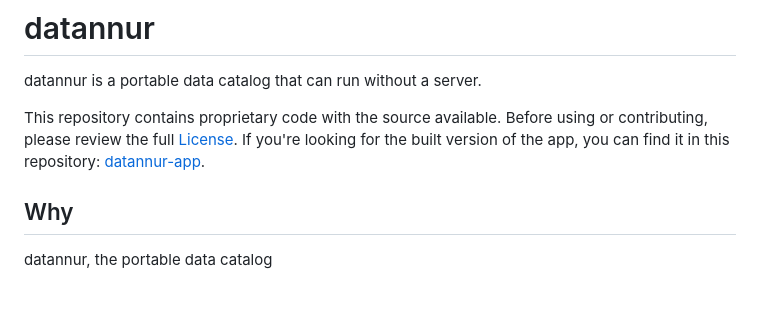
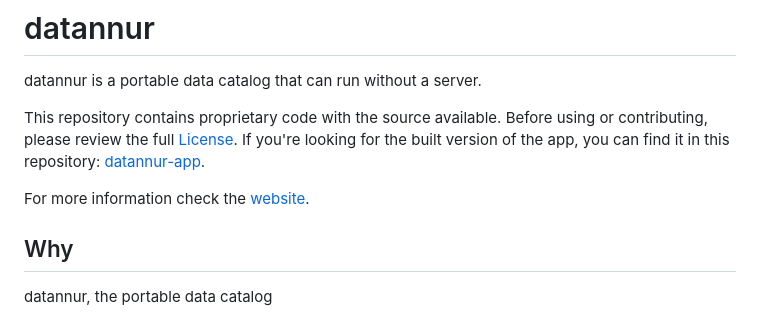
Before and after one commit to bassim-matar/datannur, a Markdown page: README.md, the part around the change. GitHub-like rendering; blank space fills up the shorter version.

Commit message:
add webiste link in main readme

```diff
--- a/README.md
+++ b/README.md
@@ -8,6 +8,7 @@ datannur is a portable data catalog that can run without a server.
 This repository contains proprietary code with the source available. Before using or contributing, please review the full [License](LICENSE.md).
 If you're looking for the built version of the app, you can find it in this repository: [datannur-app](https://github.com/bassim-matar/datannur-app).
 
+For more information check the [website](https://datannur.com).
 
 ## Why
 
```
